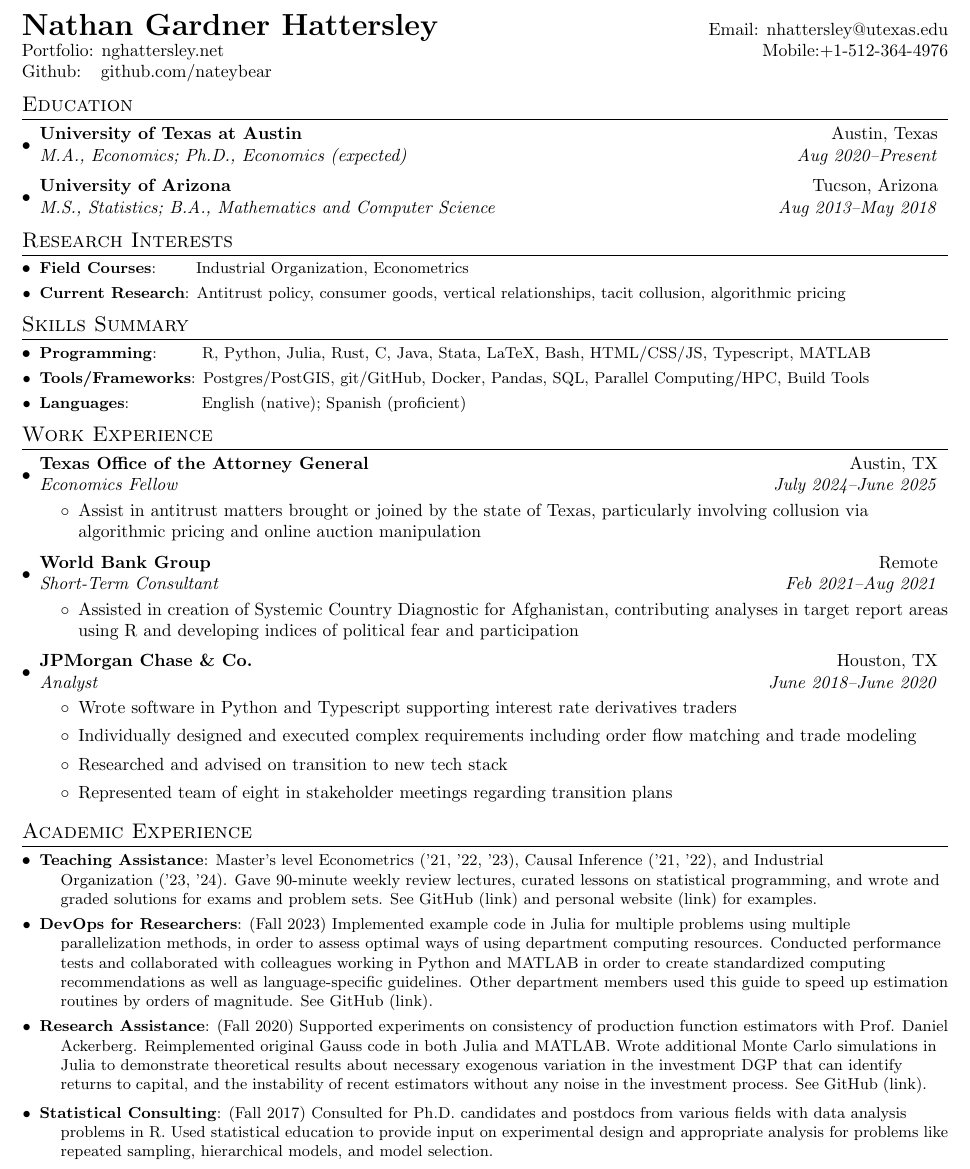
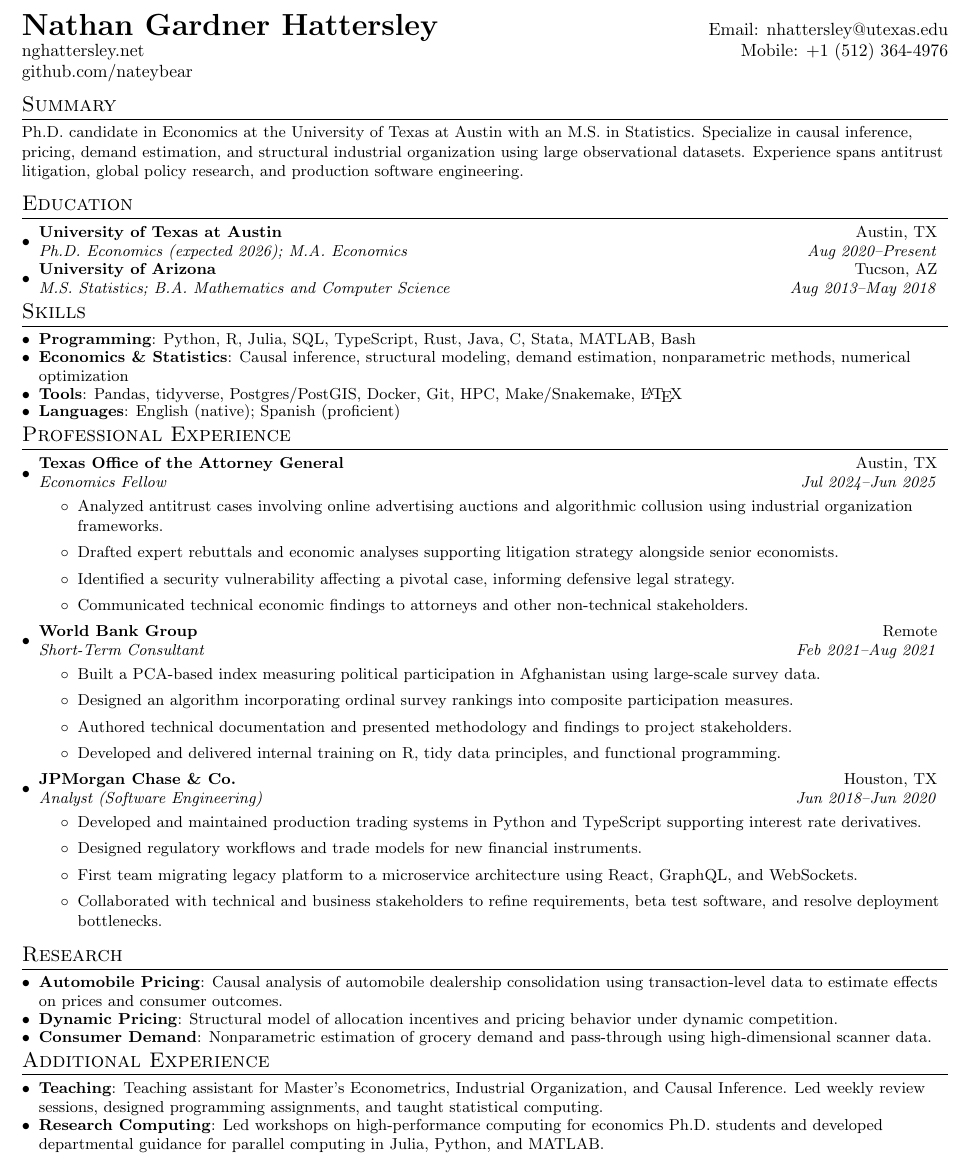
Before and after one commit to nateybear/nateybear.github.io, a LaTeX CV (_includes/resume.tex): part of the page, cut so that both start at the same text. Compiled offline with pdfLaTeX.

Commit message:
update resume

```diff
--- a/_includes/resume.tex
+++ b/_includes/resume.tex
@@ -20,7 +20,7 @@
 \urlstyle{same}
 
 \pagestyle{fancy}
-\fancyhf{} % clear all header and footer fields
+\fancyhf{}
 \fancyfoot{}
 \renewcommand{\headrulewidth}{0pt}
 \renewcommand{\footrulewidth}{0pt}
@@ -45,15 +43,10 @@
 
 %-------------------------
 % Custom commands
+
 \newcommand{\resumeItem}[2]{
   \item\small{
-    \textbf{#1}{: #2 \vspace{-2pt}}
-  }
-}
-
-\newcommand{\resumeItemWithoutTitle}[1]{
-  \item\small{
-    {\vspace{-2pt}}
+    \textbf{#1}: #2 \vspace{-2pt}
   }
 }
 
@@ -61,12 +54,13 @@
   \vspace{-1pt}\item
   \begin{tabular*}{0.97\textwidth}{l@{\extracolsep{\fill}}r}
     \textbf{#1} & #2 \\
-      \textit{#3} & \textit{#4} \\
+    \textit{#3} & \textit{#4}
   \end{tabular*}\vspace{-5pt}
 }
 
-
-\newcommand{\resumeSubItem}[2]{\resumeItem{#1}{#2}\vspace{-3pt}}
+\newcommand{\resumeSubItem}[2]{
+\resumeItem{#1}{#2}\vspace{-3pt}
+}
 
 \renewcommand{\labelitemii}{$\circ$}
 
@@ -75,79 +69,172 @@
 \newcommand{\resumeItemListStart}{\begin{itemize}}
 \newcommand{\resumeItemListEnd}{\end{itemize}\vspace{-5pt}}
 
-%-----------------------------
-%%%%%%  CV STARTS HERE  %%%%%%
+%%%%%%%%%%%%%%%%%%%%%%%%%%%%%%%%%%%%%%
+%%%%%%%%%%%%% CV STARTS %%%%%%%%%%%%%%
+%%%%%%%%%%%%%%%%%%%%%%%%%%%%%%%%%%%%%%
 
 \begin{document}
 
 %----------HEADING-----------------
+
 \begin{tabular*}{\textwidth}{l@{\extracolsep{\fill}}r}
-  \textbf{{\LARGE Nathan Gardner Hattersley}} & Email: \href{mailto:}{nhattersley@utexas.edu}\\
-  \href{https://nghattersley.net}{Portfolio: nghattersley.net} & Mobile:+1-512-364-4976 \\
-  \href{https://github.com/nateybear}{Github: ~~github.com/nateybear} \\
+\textbf{\LARGE Nathan Gardner Hattersley} &
+Email: \href{mailto:nhattersley@utexas.edu}{nhattersley@utexas.edu} \\
+\href{https://nghattersley.net}{nghattersley.net} &
+Mobile: +1 (512) 364-4976 \\
+\href{https://github.com/nateybear}{github.com/nateybear}
 \end{tabular*}
 
+%-----------SUMMARY-----------------
+
+\section{Summary}
+
+\small
+Ph.D. candidate in Economics at the University of Texas at Austin with an M.S. in Statistics.
+Specialize in causal inference, pricing, demand estimation, and structural industrial organization
+using large observational datasets. Experience spans antitrust litigation, global policy research,
+and production software engineering.
+
 %-----------EDUCATION-----------------
+
 \section{Education}
+
 \resumeSubHeadingListStart
+
 \resumeSubheading
-      {University of Texas at Austin}{Austin, Texas}
-      {M.A., Economics; Ph.D., Economics (expected)}{Aug 2020–Present}
-    \resumeSubheading{University of Arizona}{Tucson, Arizona}{M.S., Statistics; B.A., Mathematics and Computer Science}{Aug 2013–May 2018}
+{University of Texas at Austin}
+{Austin, TX}
+{Ph.D. Economics (expected 2026); M.A. Economics}
+{Aug 2020--Present}
+
+\resumeSubheading
+{University of Arizona}
+{Tucson, AZ}
+{M.S. Statistics; B.A. Mathematics and Computer Science}
+{Aug 2013--May 2018}
+
 \resumeSubHeadingListEnd
 
-%----------RESEARCH INTERESTS--------
-\vspace{-5pt}
-\section{Research Interests}
-\begin{itemize}[leftmargin=*, itemindent=-9em]
-  \resumeSubItem{Field Courses}{~~~~~~Industrial Organization, Econometrics}
-  \resumeSubItem{Current Research}{Antitrust policy, consumer goods, vertical relationships, tacit collusion, algorithmic pricing}
+%-----------SKILLS-----------------
+
+\section{Skills}
+
+\resumeSubHeadingListStart
+
+\resumeSubItem
+{Programming}
+{Python, R, Julia, SQL, TypeScript, Rust, Java, C, Stata, MATLAB, Bash}
+
+\resumeSubItem
+{Economics \& Statistics}
+{Causal inference, structural modeling, demand estimation, nonparametric methods, numerical optimization}
+
+\resumeSubItem
+{Tools}
+{Pandas, tidyverse, Postgres/PostGIS, Docker, Git, HPC, Make/Snakemake, \LaTeX}
+
+\resumeSubItem
+{Languages}
+{English (native); Spanish (proficient)}
+
 \resumeSubHeadingListEnd
 
-\vspace{-5pt}
-\section{Skills Summary}
+%-----------EXPERIENCE-----------------
+
+\section{Professional Experience}
+
 \resumeSubHeadingListStart
-	\resumeSubItem{Programming}{~~~~~~~R, Python, Julia, Rust, C, Java, Stata, LaTeX, Bash, HTML/CSS/JS, Typescript, MATLAB}
-	\resumeSubItem{Tools/Frameworks}{Postgres/PostGIS, git/GitHub, Docker, Pandas, SQL, Parallel Computing/HPC, Build Tools}
-	\resumeSubItem{Languages}{~~~~~~~~~~~~English (native); Spanish (proficient)}
 
-\resumeSubHeadingListEnd
-\vspace{-5pt}
-\section{Work Experience}
-  \resumeSubHeadingListStart
-  \resumeSubheading{Texas Office of the Attorney General}{Austin, TX}
-    {Economics Fellow}{July 2024–June 2025}
+\resumeSubheading
+{Texas Office of the Attorney General}
+{Austin, TX}
+{Economics Fellow}
+{Jul 2024--Jun 2025}
+
 \resumeItemListStart
-        \item Assist in antitrust matters brought or joined by the state of Texas, particularly involving collusion via algorithmic pricing and online auction manipulation
+
+\item Analyzed antitrust cases involving online advertising auctions and algorithmic collusion using industrial organization frameworks.
+
+\item Drafted expert rebuttals and economic analyses supporting litigation strategy alongside senior economists.
+
+\item Identified a security vulnerability affecting a pivotal case, informing defensive legal strategy.
+
+\item Communicated technical economic findings to attorneys and other non-technical stakeholders.
+
 \resumeItemListEnd
-    \resumeSubheading{World Bank Group}{Remote}
-    {Short-Term Consultant}{Feb 2021–Aug 2021}
+
+\resumeSubheading
+{World Bank Group}
+{Remote}
+{Short-Term Consultant}
+{Feb 2021--Aug 2021}
+
 \resumeItemListStart
-        \item Assisted in creation of Systemic Country Diagnostic for Afghanistan, contributing analyses in target report areas using R and developing indices of political fear and participation
+
+\item Built a PCA-based index measuring political participation in Afghanistan using large-scale survey data.
+
+\item Designed an algorithm incorporating ordinal survey rankings into composite participation measures.
+
+\item Authored technical documentation and presented methodology and findings to project stakeholders.
+
+\item Developed and delivered internal training on R, tidy data principles, and functional programming.
+
 \resumeItemListEnd
+
 \resumeSubheading
-		{JPMorgan Chase \& Co.}{Houston, TX}
-		{Analyst}{June 2018–June 2020}
+{JPMorgan Chase \& Co.}
+{Houston, TX}
+{Analyst (Software Engineering)}
+{Jun 2018--Jun 2020}
+
 \resumeItemListStart
-        \item
-          {Wrote software in Python and Typescript supporting interest rate derivatives traders}
-        \item
-          {Individually designed and executed complex requirements including order flow matching and trade modeling}
-        \item {Researched and advised on transition to new tech stack}
-        \item Represented team of eight in stakeholder meetings regarding transition plans
+
+\item Developed and maintained production trading systems in Python and TypeScript supporting interest rate derivatives.
+
+\item Designed regulatory workflows and trade models for new financial instruments.
+
+\item First team migrating legacy platform to a microservice architecture using React, GraphQL, and WebSockets.
+
+\item Collaborated with technical and business stakeholders to refine requirements, beta test software, and resolve deployment bottlenecks.
+
 \resumeItemListEnd
 
 \resumeSubHeadingListEnd
 
-%-----------PROJECTS-----------------
-\vspace{-5pt}\section{Academic Experience}
-\begin{itemize}[leftmargin=*, itemindent=-12pt]
-  \resumeSubItem{Teaching Assistance}{Master's level Econometrics ('21, '22, '23), Causal Inference ('21, '22), and Industrial Organization~('23, '24). Gave 90-minute weekly review lectures, curated lessons on statistical programming, and wrote and graded solutions for exams and problem sets. See GitHub (\href{https://github.com/nateybear/causal-inference-2022}{link}) and personal website (\href{https://pages.nghattersley.net/metrics-in-r}{link}) for examples.}
-\resumeSubItem{DevOps for Researchers}{(Fall 2023) Implemented example code in Julia for multiple problems using multiple parallelization methods, in order to assess optimal ways of using department computing resources. Conducted performance tests and collaborated with colleagues working in Python and MATLAB in order to create standardized computing recommendations as well as language-specific guidelines. Other department members used this guide to speed up estimation routines by orders of magnitude. See GitHub (\href{https://github.com/nateybear/parallel-racers/wiki}{link}).}
-\resumeSubItem{Research Assistance}{(Fall 2020) Supported experiments on consistency of production function estimators with Prof. Daniel Ackerberg. Reimplemented original Gauss code in both Julia and MATLAB. Wrote additional Monte Carlo simulations in Julia to demonstrate theoretical results about necessary exogenous variation in the investment DGP that can identify returns to capital, and the instability of recent estimators without any noise in the investment process. See GitHub (\href{https://github.com/nateybear/production-functions.jl}{link}).}
-\vspace{2pt}
-\resumeSubItem{Statistical Consulting}{(Fall 2017) Consulted for Ph.D.\ candidates and postdocs from various fields with data analysis problems in R. Used statistical education to provide input on experimental design and appropriate analysis for problems like repeated sampling, hierarchical models, and model selection.}
+%-----------RESEARCH-----------------
+
+\section{Research}
+
+\resumeSubHeadingListStart
+
+\resumeSubItem
+{Automobile Pricing}
+{Causal analysis of automobile dealership consolidation using transaction-level data to estimate effects on prices and consumer outcomes.}
+
+\resumeSubItem
+{Dynamic Pricing}
+{Structural model of allocation incentives and pricing behavior under dynamic competition.}
+
+\resumeSubItem
+{Consumer Demand}
+{Nonparametric estimation of grocery demand and pass-through using high-dimensional scanner data.}
+
 \resumeSubHeadingListEnd
-\vspace{-5pt}
+
+%-----------ADDITIONAL-----------------
+
+\section{Additional Experience}
+
+\resumeSubHeadingListStart
+
+\resumeSubItem
+{Teaching}
+{Teaching assistant for Master's Econometrics, Industrial Organization, and Causal Inference. Led weekly review sessions, designed programming assignments, and taught statistical computing.}
+
+\resumeSubItem
+{Research Computing}
+{Led workshops on high-performance computing for economics Ph.D. students and developed departmental guidance for parallel computing in Julia, Python, and MATLAB.}
+
+\resumeSubHeadingListEnd
 
 \end{document}
```
Also changed, not shown: _includes/resume.pdf, assets/images/about_photo.png, assets/resume.pdf, _includes/resume.tex (2 more changed lines), 1 other file. Lines whose indentation alone changed are shown as unchanged.
